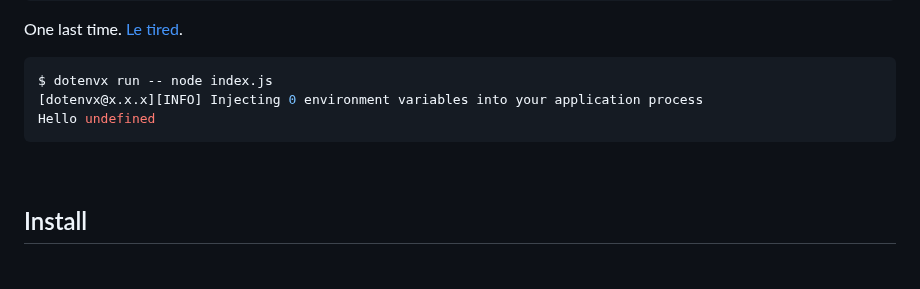
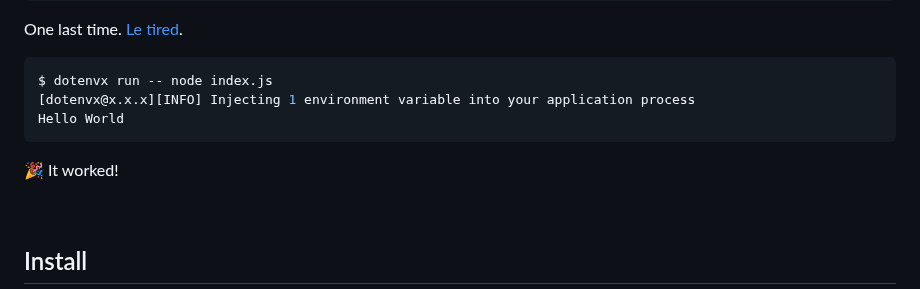
Before and after one commit to dotenvx/dotenvx, a Markdown page: README.md, the part around the change. Drawn GitHub-style; blank space fills up the shorter version.

````diff
--- a/README.md
+++ b/README.md
@@ -224,9 +224,11 @@ One last time. [Le tired](https://youtu.be/kCpjgl2baLs?t=45).
 
 ```sh
 $ dotenvx run -- node index.js
-[dotenvx@x.x.x][INFO] Injecting 0 environment variables into your application process
-Hello undefined
+[dotenvx@x.x.x][INFO] Injecting 1 environment variable into your application process
+Hello World
 ```
+
+🎉 It worked!
 
 &nbsp;
 
````
